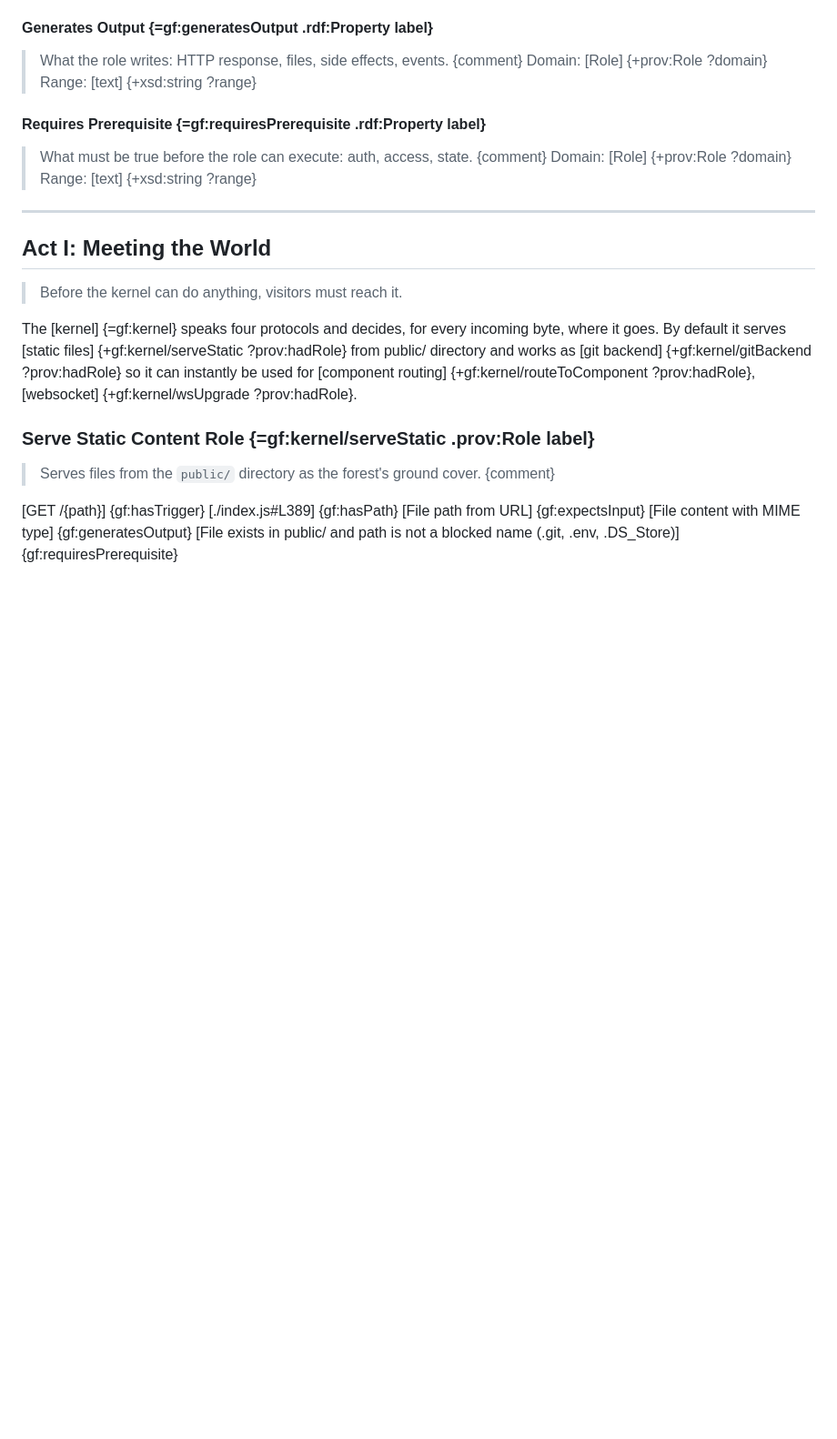
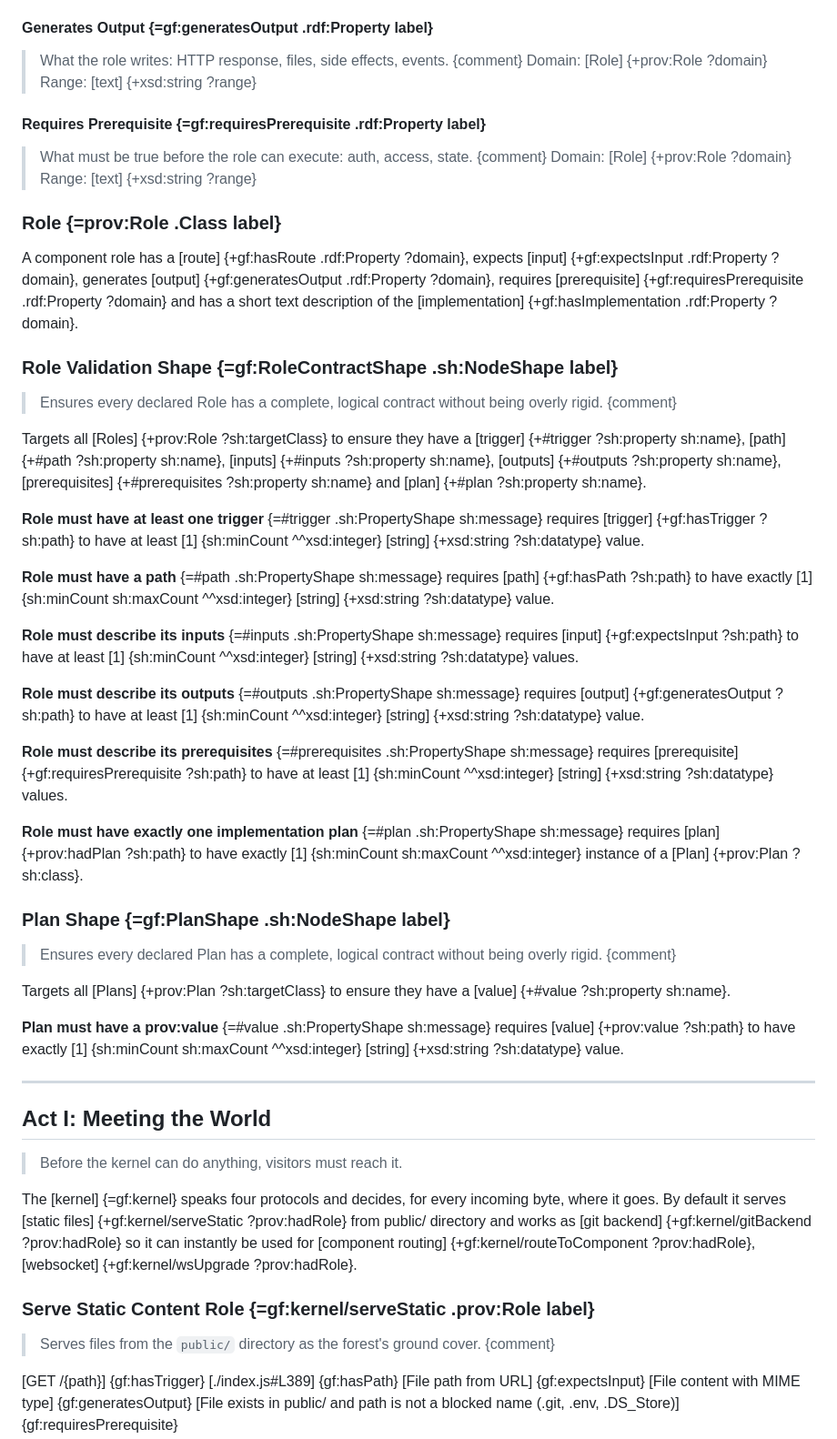
Before and after one commit to davay42/git-forest, a Markdown page: index.md, the part around the change. Shown at 91% size. GitHub-like rendering; blank space fills up the shorter version.

Commit message:
feat: shapes

```diff
--- a/index.md
+++ b/index.md
@@ -50,6 +50,36 @@ Range: [text] {+xsd:string ?range}
 > What must be true before the role can execute: auth, access, state. {comment}
 Domain: [Role] {+prov:Role ?domain}
 Range: [text] {+xsd:string ?range}
+
+### Role {=prov:Role .Class label}
+
+A component role has a [route] {+gf:hasRoute .rdf:Property ?domain}, expects [input] {+gf:expectsInput .rdf:Property ?domain}, generates [output] {+gf:generatesOutput .rdf:Property ?domain}, requires [prerequisite] {+gf:requiresPrerequisite .rdf:Property ?domain} and has a short text description of the [implementation] {+gf:hasImplementation .rdf:Property ?domain}.
+
+### Role Validation Shape {=gf:RoleContractShape .sh:NodeShape label}
+
+> Ensures every declared Role has a complete, logical contract without being overly rigid. {comment}
+
+Targets all [Roles] {+prov:Role ?sh:targetClass} to ensure they have a [trigger] {+#trigger ?sh:property sh:name}, [path] {+#path ?sh:property sh:name}, [inputs] {+#inputs ?sh:property sh:name}, [outputs] {+#outputs ?sh:property sh:name}, [prerequisites] {+#prerequisites ?sh:property sh:name} and [plan] {+#plan ?sh:property sh:name}.
+
+**Role must have at least one trigger** {=#trigger .sh:PropertyShape sh:message} requires [trigger] {+gf:hasTrigger ?sh:path} to have at least [1] {sh:minCount ^^xsd:integer} [string] {+xsd:string ?sh:datatype} value.
+
+**Role must have a path** {=#path .sh:PropertyShape sh:message} requires [path] {+gf:hasPath ?sh:path} to have exactly [1] {sh:minCount sh:maxCount ^^xsd:integer} [string] {+xsd:string ?sh:datatype} value.
+
+**Role must describe its inputs** {=#inputs .sh:PropertyShape sh:message} requires [input] {+gf:expectsInput ?sh:path} to have at least [1] {sh:minCount ^^xsd:integer}  [string] {+xsd:string ?sh:datatype} values.
+
+**Role must describe its outputs** {=#outputs .sh:PropertyShape sh:message} requires [output] {+gf:generatesOutput ?sh:path} to have at least [1] {sh:minCount ^^xsd:integer} [string] {+xsd:string ?sh:datatype} value.
+
+**Role must describe its prerequisites** {=#prerequisites .sh:PropertyShape sh:message} requires [prerequisite] {+gf:requiresPrerequisite ?sh:path} to have at least [1] {sh:minCount ^^xsd:integer} [string] {+xsd:string ?sh:datatype} values.
+
+**Role must have exactly one implementation plan** {=#plan .sh:PropertyShape sh:message} requires [plan] {+prov:hadPlan ?sh:path} to have exactly [1] {sh:minCount sh:maxCount ^^xsd:integer} instance of a [Plan] {+prov:Plan ?sh:class}.
+
+### Plan Shape {=gf:PlanShape .sh:NodeShape label}
+
+> Ensures every declared Plan has a complete, logical contract without being overly rigid. {comment}
+
+Targets all [Plans] {+prov:Plan ?sh:targetClass} to ensure they have a [value] {+#value ?sh:property sh:name}.
+
+**Plan must have a prov:value** {=#value .sh:PropertyShape sh:message} requires [value] {+prov:value ?sh:path} to have exactly [1] {sh:minCount sh:maxCount ^^xsd:integer} [string] {+xsd:string ?sh:datatype} value.
 
 ---
 
```
